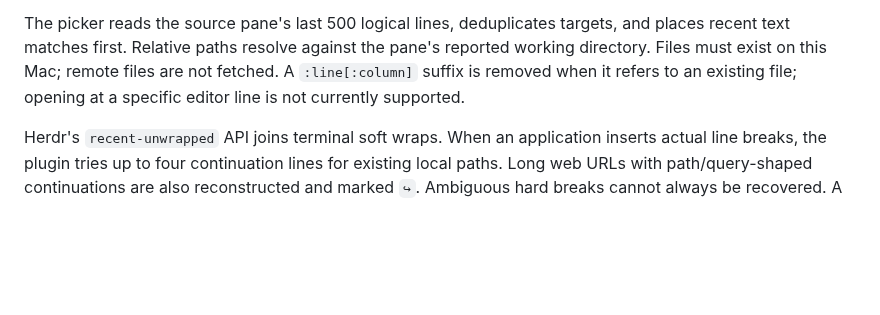
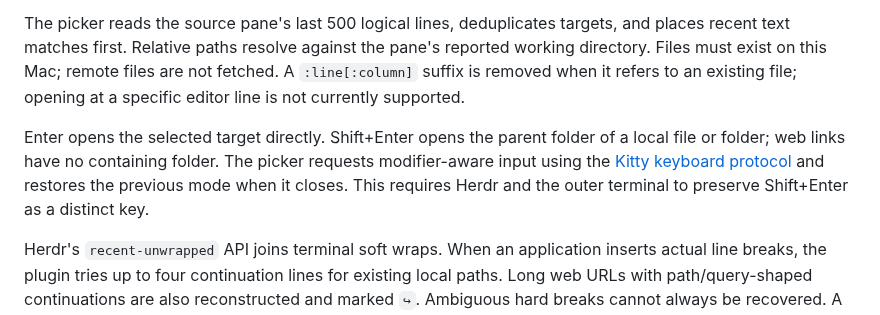
Before and after one commit to hosikiti/herdr-open-links, a Markdown page: docs/DETAILS.md, the part around the change. GitHub-like rendering; blank space fills up the shorter version.

```diff
--- a/docs/DETAILS.md
+++ b/docs/DETAILS.md
@@ -63,6 +63,12 @@ reported working directory. Files must exist on this Mac; remote files are not
 fetched. A `:line[:column]` suffix is removed when it refers to an existing file;
 opening at a specific editor line is not currently supported.
 
+Enter opens the selected target directly. Shift+Enter opens the parent folder
+of a local file or folder; web links have no containing folder. The picker
+requests modifier-aware input using the [Kitty keyboard protocol](https://sw.kovidgoyal.net/kitty/keyboard-protocol/)
+and restores the previous mode when it closes. This requires Herdr and the
+outer terminal to preserve Shift+Enter as a distinct key.
+
 Herdr's `recent-unwrapped` API joins terminal soft wraps. When an application
 inserts actual line breaks, the plugin tries up to four continuation lines for
 existing local paths. Long web URLs with path/query-shaped continuations are
```
Also changed, not shown: README.md (+4 -1 lines), assets/demo.gif, 2 other files.
